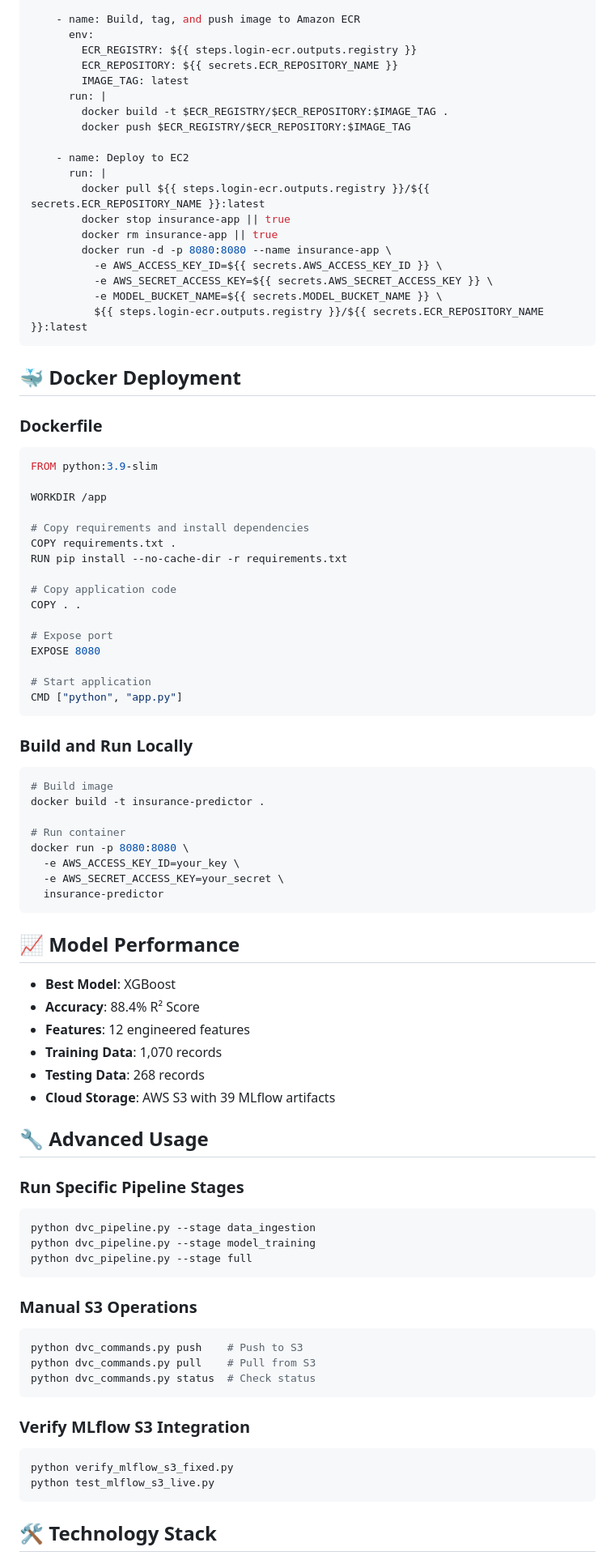
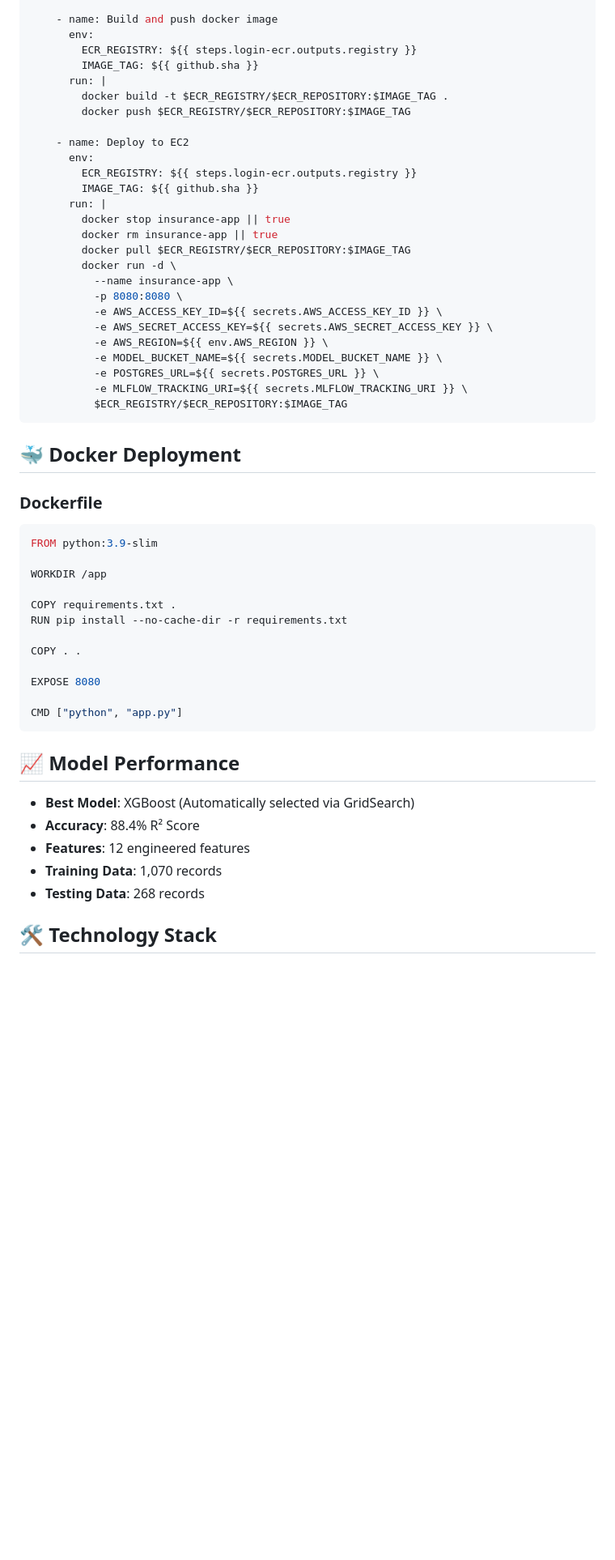
Before and after one commit to Gouthamudayagiri/End-to-End-Car-Insurance-Prediction, a Markdown page: README.md, the part around the change printed below. Shown: that part at 81% size. Drawn GitHub-style; blank space fills up the shorter version.

````diff
--- a/README.md
+++ b/README.md
@@ -215,23 +216,30 @@ jobs:
 
-    - name: Build, tag, and push image to Amazon ECR
+    - name: Build and push docker image
       env:
         ECR_REGISTRY: ${{ steps.login-ecr.outputs.registry }}
-        ECR_REPOSITORY: ${{ secrets.ECR_REPOSITORY_NAME }}
-        IMAGE_TAG: latest
+        IMAGE_TAG: ${{ github.sha }}
       run: |
         docker build -t $ECR_REGISTRY/$ECR_REPOSITORY:$IMAGE_TAG .
         docker push $ECR_REGISTRY/$ECR_REPOSITORY:$IMAGE_TAG
 
     - name: Deploy to EC2
+      env:
+        ECR_REGISTRY: ${{ steps.login-ecr.outputs.registry }}
+        IMAGE_TAG: ${{ github.sha }}
       run: |
-        docker pull ${{ steps.login-ecr.outputs.registry }}/${{ secrets.ECR_REPOSITORY_NAME }}:latest
         docker stop insurance-app || true
         docker rm insurance-app || true
-        docker run -d -p 8080:8080 --name insurance-app \
+        docker pull $ECR_REGISTRY/$ECR_REPOSITORY:$IMAGE_TAG
+        docker run -d \
+          --name insurance-app \
+          -p 8080:8080 \
           -e AWS_ACCESS_KEY_ID=${{ secrets.AWS_ACCESS_KEY_ID }} \
           -e AWS_SECRET_ACCESS_KEY=${{ secrets.AWS_SECRET_ACCESS_KEY }} \
+          -e AWS_REGION=${{ env.AWS_REGION }} \
           -e MODEL_BUCKET_NAME=${{ secrets.MODEL_BUCKET_NAME }} \
-          ${{ steps.login-ecr.outputs.registry }}/${{ secrets.ECR_REPOSITORY_NAME }}:latest
+          -e POSTGRES_URL=${{ secrets.POSTGRES_URL }} \
+          -e MLFLOW_TRACKING_URI=${{ secrets.MLFLOW_TRACKING_URI }} \
+          $ECR_REGISTRY/$ECR_REPOSITORY:$IMAGE_TAG
 ```
 
 ## 🐳 Docker Deployment
@@ -242,62 +250,23 @@ FROM python:3.9-slim
 
 WORKDIR /app
 
-# Copy requirements and install dependencies
 COPY requirements.txt .
 RUN pip install --no-cache-dir -r requirements.txt
 
-# Copy application code
 COPY . .
 
-# Expose port
 EXPOSE 8080
 
-# Start application
 CMD ["python", "app.py"]
-```
-
-### Build and Run Locally
-```bash
-# Build image
-docker build -t insurance-predictor .
-
-# Run container
-docker run -p 8080:8080 \
-  -e AWS_ACCESS_KEY_ID=your_key \
-  -e AWS_SECRET_ACCESS_KEY=your_secret \
-  insurance-predictor
 ```
 
 ## 📈 Model Performance
 
-- **Best Model**: XGBoost
+- **Best Model**: XGBoost (Automatically selected via GridSearch)
 - **Accuracy**: 88.4% R² Score
 - **Features**: 12 engineered features
 - **Training Data**: 1,070 records
 - **Testing Data**: 268 records
-- **Cloud Storage**: AWS S3 with 39 MLflow artifacts
-
-## 🔧 Advanced Usage
-
-### Run Specific Pipeline Stages
-```bash
-python dvc_pipeline.py --stage data_ingestion
-python dvc_pipeline.py --stage model_training
-python dvc_pipeline.py --stage full
-```
-
-### Manual S3 Operations
-```bash
-python dvc_commands.py push    # Push to S3
-python dvc_commands.py pull    # Pull from S3
-python dvc_commands.py status  # Check status
-```
-
-### Verify MLflow S3 Integration
-```bash
-python verify_mlflow_s3_fixed.py
-python test_mlflow_s3_live.py
-```
 
 ## 🛠️ Technology Stack
 
````
Also changed, not shown: other parts of README.md (+92 -232 lines).
